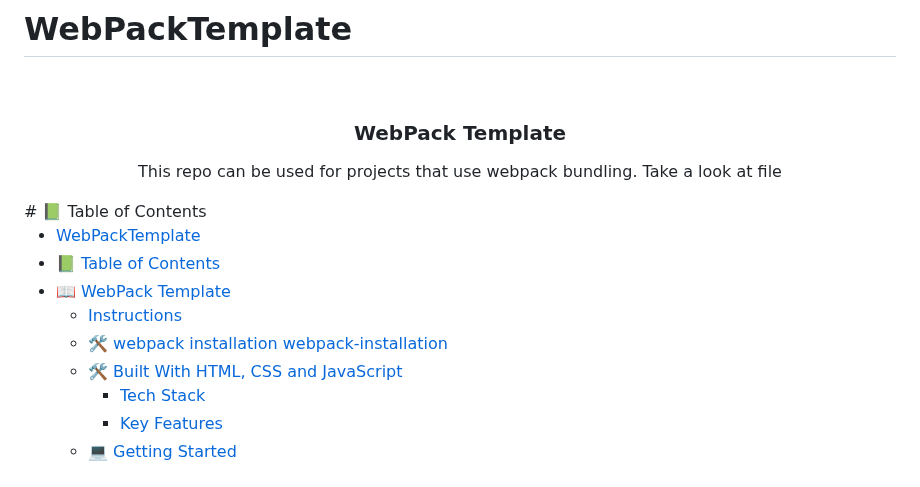
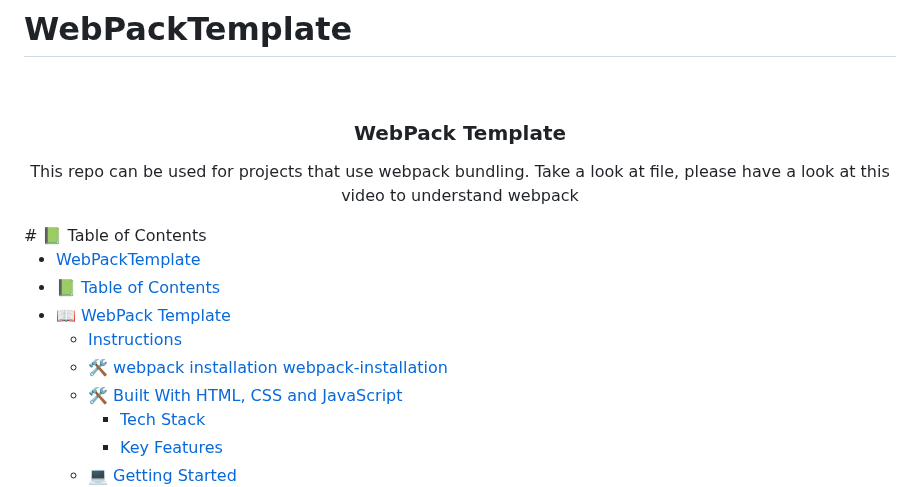
Before and after one commit to GeekyHacks/WebPackTemplate, a Markdown page: README.md, the part around one of its changes. Rendered like a GitHub page.

Commit message:
Adding video

```diff
--- a/README.md
+++ b/README.md
@@ -7,7 +7,7 @@
   <br/>
 
   <h3><b>WebPack Template</b></h3>
-  <p>This repo can be used for projects that use webpack bundling. Take a look at  file</p>
+  <p>This repo can be used for projects that use webpack bundling. Take a look at  file, please have a look at  <a herf="https://youtu.be/IZGNcSuwBZs">this video to understand webpack </a></p>
 
 </div>
 # 📗 Table of Contents
@@ -16,7 +16,7 @@
 - [📗 Table of Contents](#-table-of-contents)
 - [📖 WebPack Template ](#-webpack-template-)
   - [Instructions](#instructions)
-  - [🛠 webpack installation  webpack-installation](#-webpack-installation--webpack-installation)
+  - [🛠 webpack installation webpack-installation](#-webpack-installation--webpack-installation)
   - [🛠 Built With HTML, CSS and JavaScript](#-built-with-html-css-and-javascript)
     - [Tech Stack ](#tech-stack-)
     - [Key Features ](#key-features-)
```
Also changed, not shown: other parts of README.md (+2 -0 lines).
